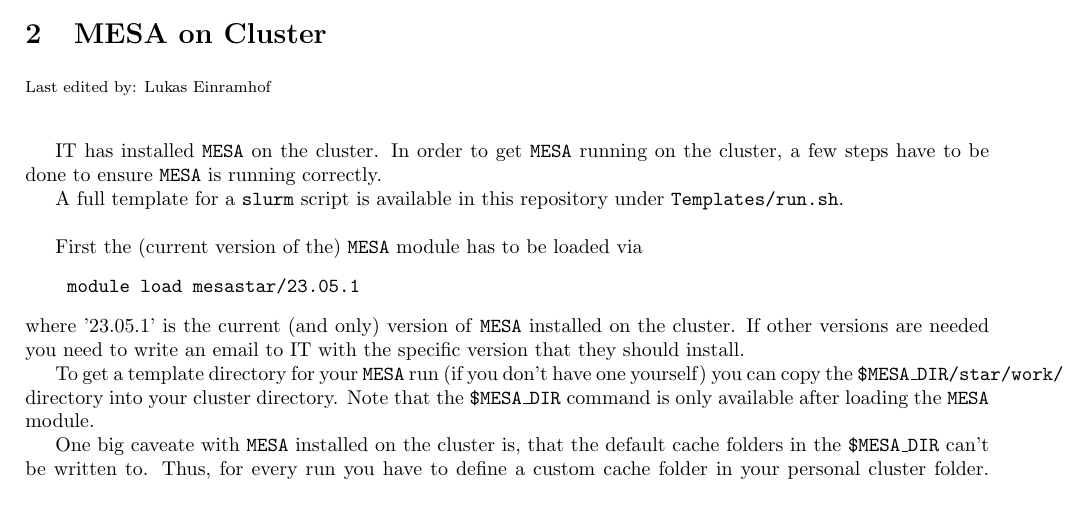
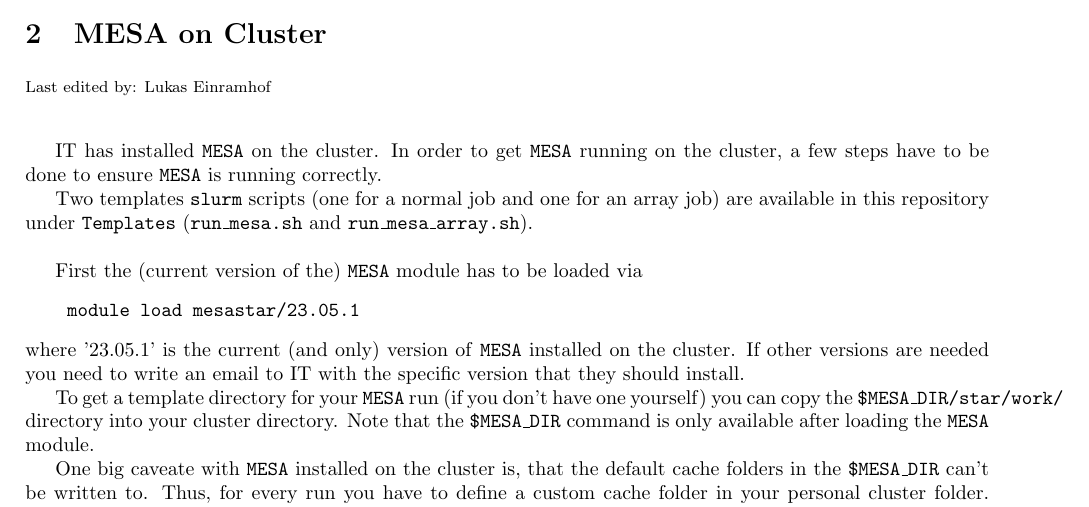
Before and after one commit to aayushdesai/ISTA_Software, a LaTeX document (Documentation/main.tex): part of page 2 of 3, cut so that both start at the same text. Compiled offline with pdfLaTeX.

Commit message:
updated the names of the template scripts

```diff
--- a/Documentation/main.tex
+++ b/Documentation/main.tex
@@ -50,7 +50,7 @@
 \lastedited
 IT has installed \texttt{MESA} on the cluster. In order to get \texttt{MESA} running on the cluster, a few steps have to be done to ensure \texttt{MESA} is running correctly.
 
-A full template for a \texttt{slurm} script is available in this repository under \texttt{Templates/run.sh}.\\
+Two templates \texttt{slurm} scripts (one for a normal job and one for an array job) are available in this repository under \texttt{Templates} (\texttt{run\_mesa.sh} and \texttt{run\_mesa\_array.sh}). \\
 
 First the (current version of the) \texttt{MESA} module has to be loaded via
 \begin{verbatim}
```
Also changed, not shown: Documentation/main.pdf, 3 other files.
